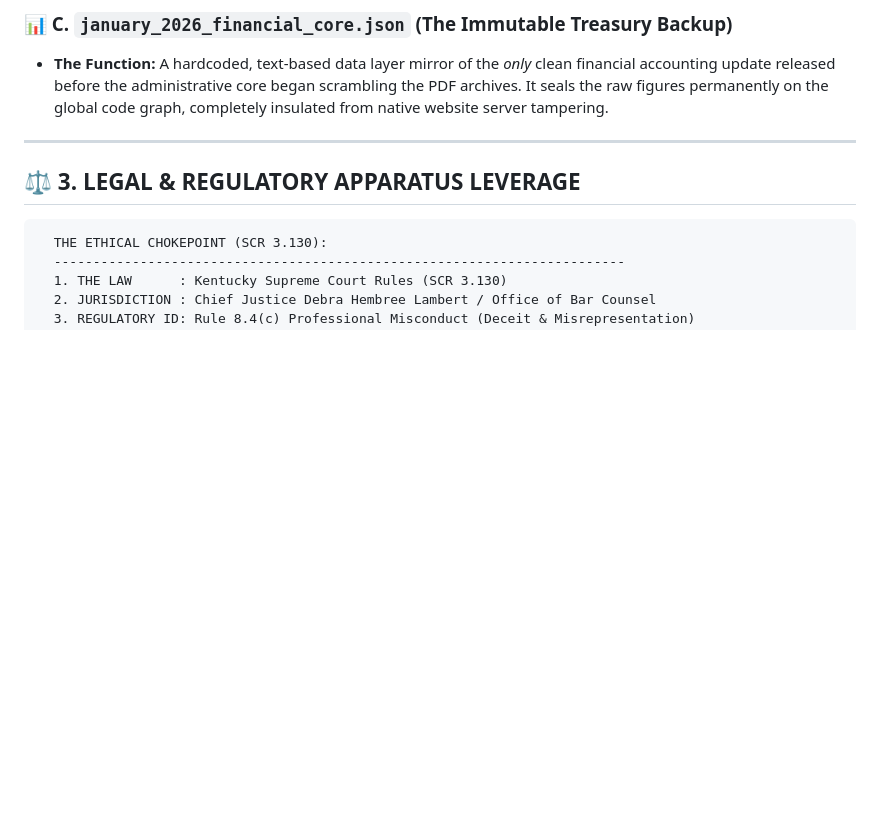
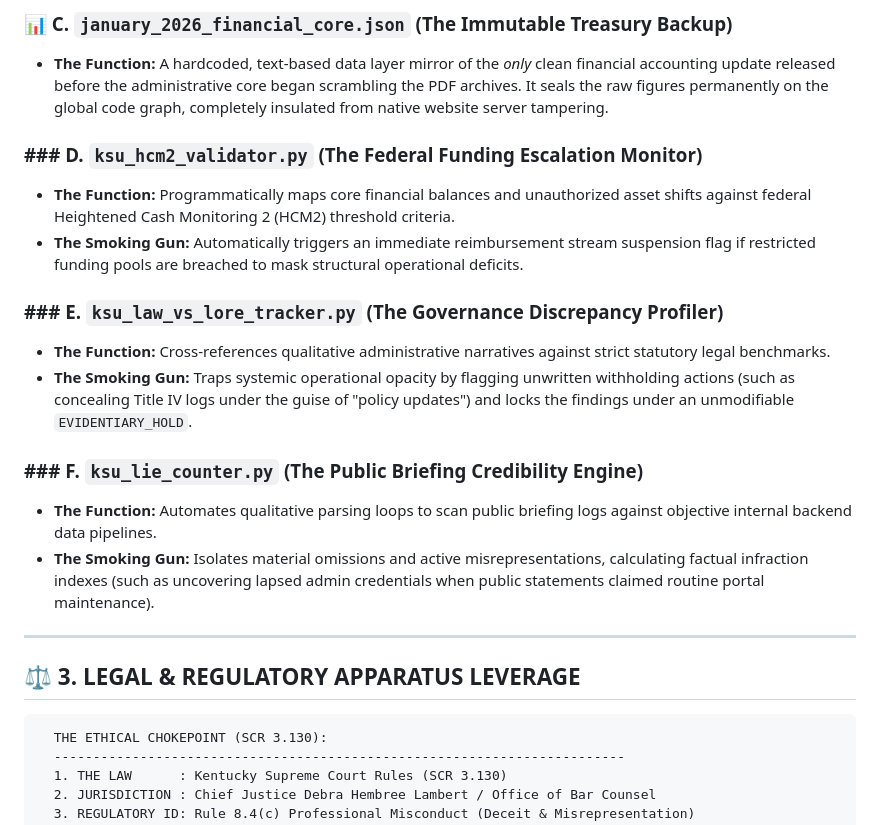
Before and after one commit to jessicaboggs/KSU-Forensic-Audit, a Markdown page: README.md, the part around the change. Drawn GitHub-style; blank space fills up the shorter version.

Commit message:
Complete artifact architecture documentation in README for all five engines

```diff
--- a/README.md
+++ b/README.md
@@ -48,6 +48,18 @@ The workspace is organized into isolated, self-sustaining diagnostic modules tha
 ### 📊 C. `january_2026_financial_core.json` (The Immutable Treasury Backup)
 * **The Function:** A hardcoded, text-based data layer mirror of the *only* clean financial accounting update released before the administrative core began scrambling the PDF archives. It seals the raw figures permanently on the global code graph, completely insulated from native website server tampering.
 
+### ### D. `ksu_hcm2_validator.py` (The Federal Funding Escalation Monitor)
+*   **The Function:** Programmatically maps core financial balances and unauthorized asset shifts against federal Heightened Cash Monitoring 2 (HCM2) threshold criteria.
+*   **The Smoking Gun:** Automatically triggers an immediate reimbursement stream suspension flag if restricted funding pools are breached to mask structural operational deficits.
+
+### ### E. `ksu_law_vs_lore_tracker.py` (The Governance Discrepancy Profiler)
+*   **The Function:** Cross-references qualitative administrative narratives against strict statutory legal benchmarks.
+*   **The Smoking Gun:** Traps systemic operational opacity by flagging unwritten withholding actions (such as concealing Title IV logs under the guise of "policy updates") and locks the findings under an unmodifiable `EVIDENTIARY_HOLD`.
+
+### ### F. `ksu_lie_counter.py` (The Public Briefing Credibility Engine)
+*   **The Function:** Automates qualitative parsing loops to scan public briefing logs against objective internal backend data pipelines.
+*   **The Smoking Gun:** Isolates material omissions and active misrepresentations, calculating factual infraction indexes (such as uncovering lapsed admin credentials when public statements claimed routine portal maintenance).
+
 ---
 
 ## ⚖️ 3. LEGAL & REGULATORY APPARATUS LEVERAGE
```
